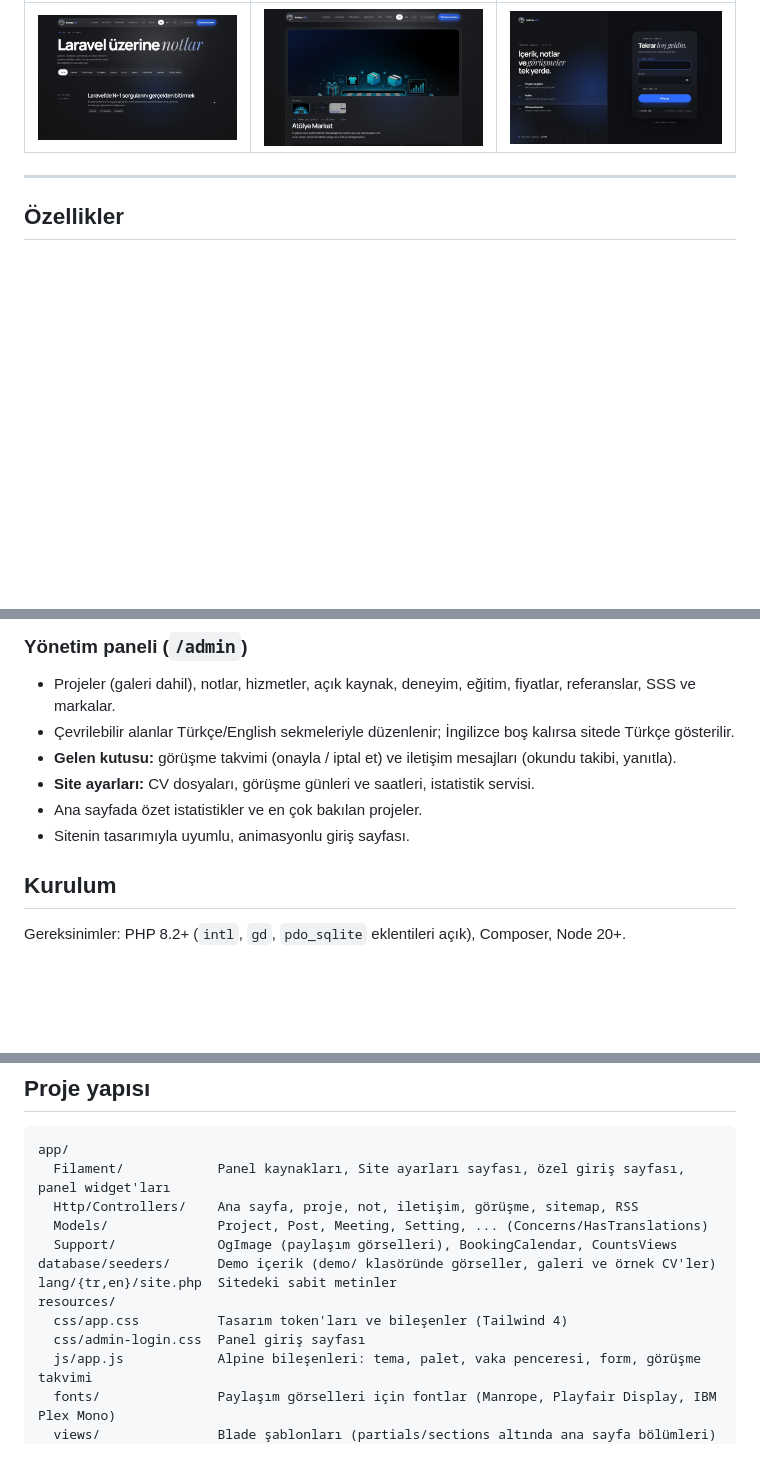
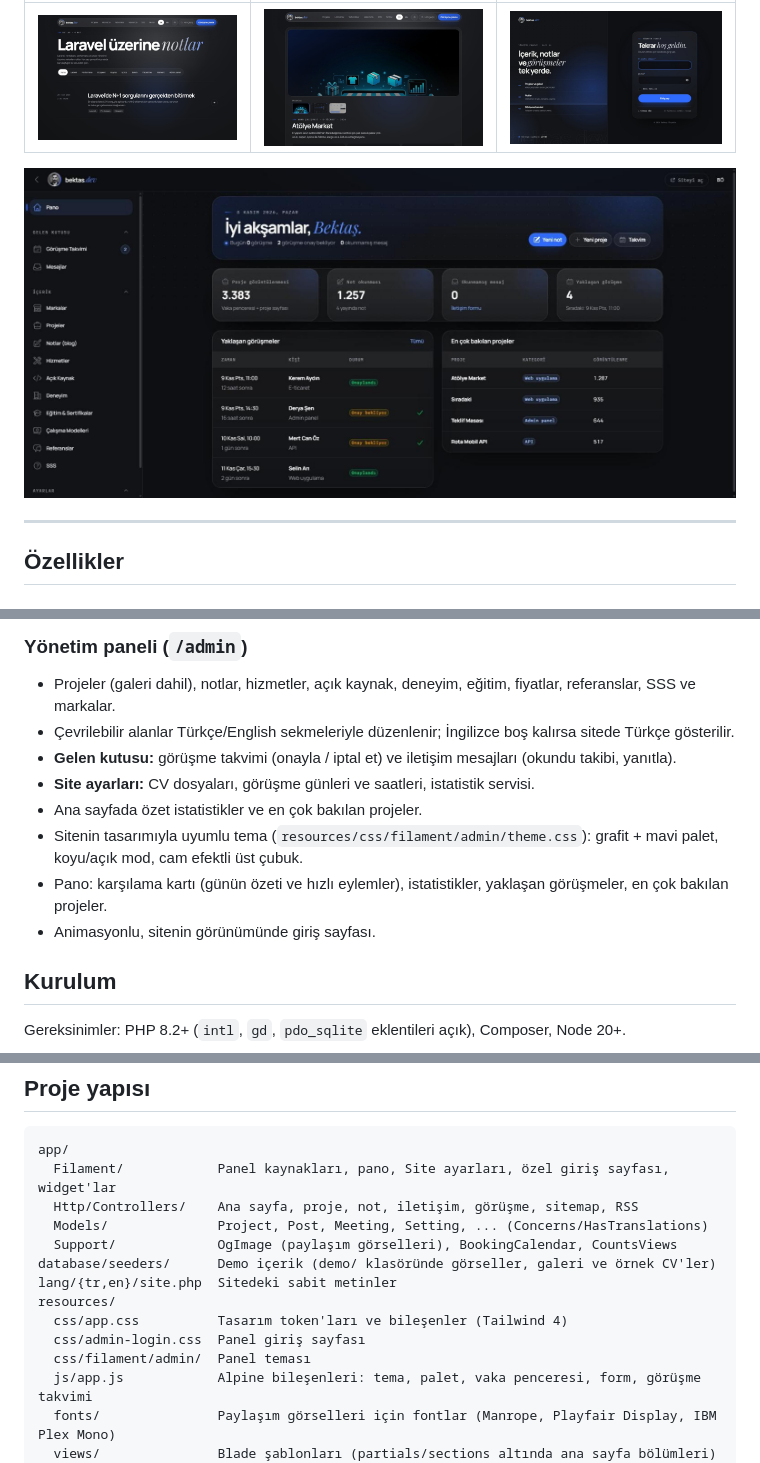
Before and after one commit to bektasozcetin/bektasozcetin, a Markdown page: README.md, 3 parts joined by grey strips. Drawn GitHub-style; pictures changed too: docs/panel.jpg (added); blank space fills up the shorter version.

````diff
--- a/README.md
+++ b/README.md
@@ -9,6 +9,8 @@ Bektaş Özçetin'in kişisel portfolyo sitesi: iki dilli (TR/EN), içeriği tam
 | Notlar | Vaka çalışması | Yönetim paneli girişi |
 |---|---|---|
 | ![Notlar](docs/notes.jpg) | ![Proje](docs/project.jpg) | ![Giriş](docs/login.jpg) |
+
+![Yönetim paneli](docs/panel.jpg)
 
 ---
 
@@ -31,7 +33,9 @@ Bektaş Özçetin'in kişisel portfolyo sitesi: iki dilli (TR/EN), içeriği tam
 - **Gelen kutusu:** görüşme takvimi (onayla / iptal et) ve iletişim mesajları (okundu takibi, yanıtla).
 - **Site ayarları:** CV dosyaları, görüşme günleri ve saatleri, istatistik servisi.
 - Ana sayfada özet istatistikler ve en çok bakılan projeler.
-- Sitenin tasarımıyla uyumlu, animasyonlu giriş sayfası.
+- Sitenin tasarımıyla uyumlu tema (`resources/css/filament/admin/theme.css`): grafit + mavi palet, koyu/açık mod, cam efektli üst çubuk.
+- Pano: karşılama kartı (günün özeti ve hızlı eylemler), istatistikler, yaklaşan görüşmeler, en çok bakılan projeler.
+- Animasyonlu, sitenin görünümünde giriş sayfası.
 
 ## Kurulum
 
@@ -100,7 +104,7 @@ Geliştirirken `npm run dev` ile CSS/JS değişiklikleri anında yansır.
 
 ```
 app/
-  Filament/            Panel kaynakları, Site ayarları sayfası, özel giriş sayfası, panel widget'ları
+  Filament/            Panel kaynakları, pano, Site ayarları, özel giriş sayfası, widget'lar
   Http/Controllers/    Ana sayfa, proje, not, iletişim, görüşme, sitemap, RSS
   Models/              Project, Post, Meeting, Setting, ... (Concerns/HasTranslations)
   Support/             OgImage (paylaşım görselleri), BookingCalendar, CountsViews
@@ -109,6 +113,7 @@ lang/{tr,en}/site.php  Sitedeki sabit metinler
 resources/
   css/app.css          Tasarım token'ları ve bileşenler (Tailwind 4)
   css/admin-login.css  Panel giriş sayfası
+  css/filament/admin/  Panel teması
   js/app.js            Alpine bileşenleri: tema, palet, vaka penceresi, form, görüşme takvimi
   fonts/               Paylaşım görselleri için fontlar (Manrope, Playfair Display, IBM Plex Mono)
   views/               Blade şablonları (partials/sections altında ana sayfa bölümleri)
````
Also changed, not shown: 17 other files.
